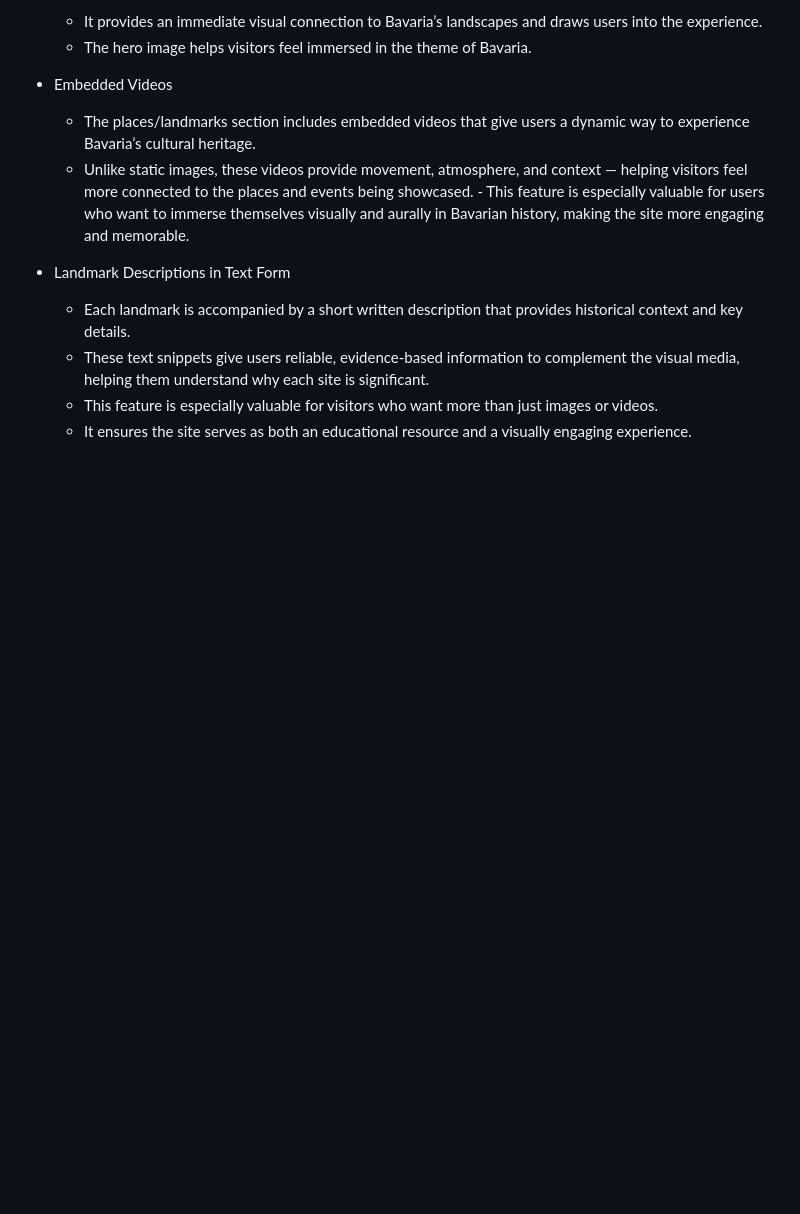
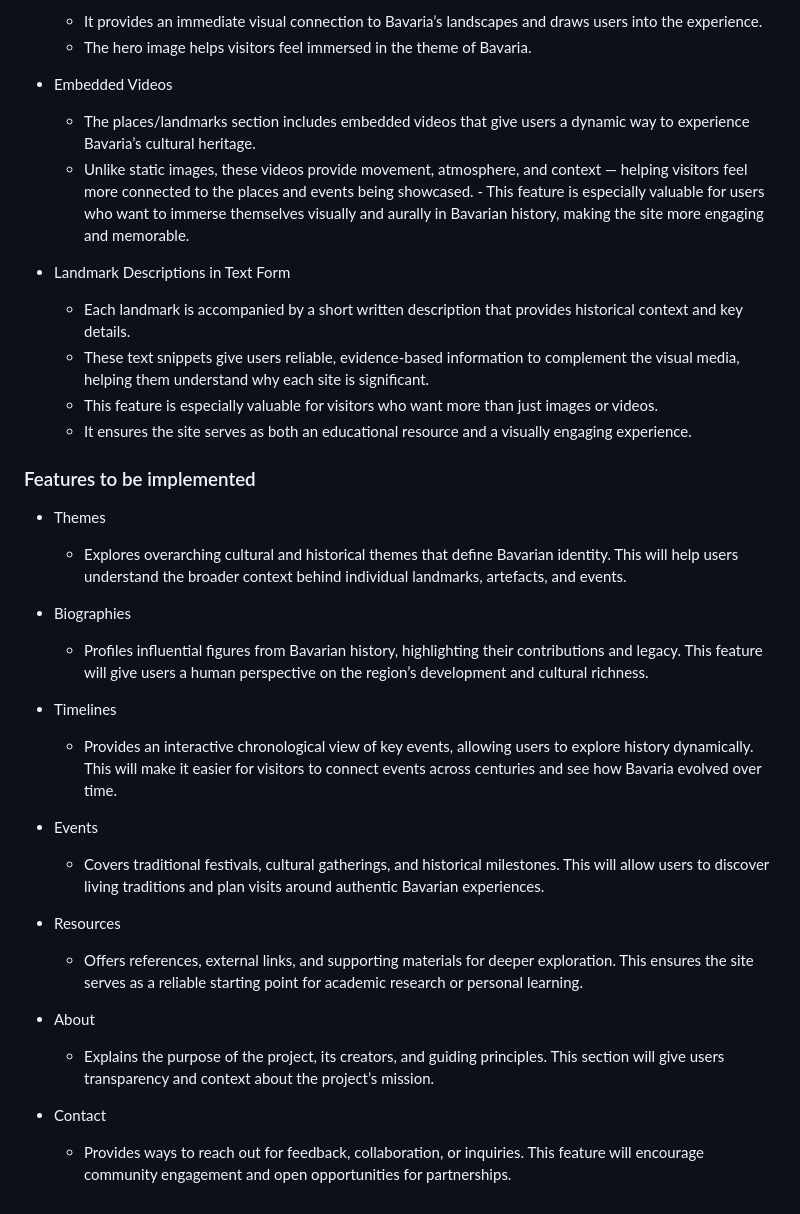
Before and after one commit to danielvivor/visit-bavaria-redo, a Markdown page: README.md, the part around the change. GitHub-like rendering; blank space fills up the shorter version.

Commit message:
Revise README with project features and goals
Update README.md to include existing features and features to be implemented.

```diff
--- a/README.md
+++ b/README.md
@@ -35,3 +35,25 @@ The homepage opens with a full‑height background image that sets the tone for
   - These text snippets give users reliable, evidence‑based information to complement the visual media, helping them understand why each site is significant.
   - This feature is especially valuable for visitors who want more than just images or videos.
   - It ensures the site serves as both an educational resource and a visually engaging experience.
+
+ ### Features to be implemented
+- Themes
+  - Explores overarching cultural and historical themes that define Bavarian identity. This will help users understand the broader context behind individual landmarks, artefacts, and events.
+
+- Biographies
+  - Profiles influential figures from Bavarian history, highlighting their contributions and legacy. This feature will give users a human perspective on the region’s development and cultural richness.
+
+- Timelines
+  - Provides an interactive chronological view of key events, allowing users to explore history dynamically. This will make it easier for visitors to connect events across centuries and see how Bavaria evolved over time.
+
+- Events
+  - Covers traditional festivals, cultural gatherings, and historical milestones. This will allow users to discover living traditions and plan visits around authentic Bavarian experiences.
+
+- Resources
+  - Offers references, external links, and supporting materials for deeper exploration. This ensures the site serves as a reliable starting point for academic research or personal learning.
+
+- About
+  - Explains the purpose of the project, its creators, and guiding principles. This section will give users transparency and context about the project’s mission.
+
+- Contact
+  - Provides ways to reach out for feedback, collaboration, or inquiries. This feature will encourage community engagement and open opportunities for partnerships.
```
